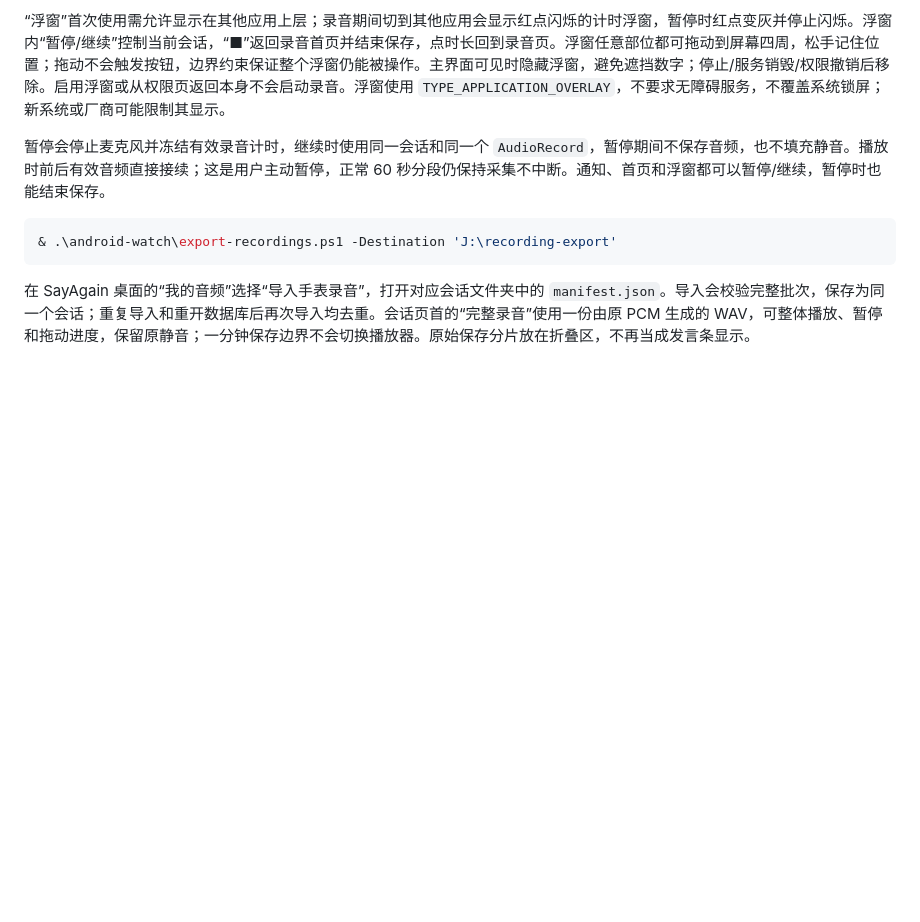
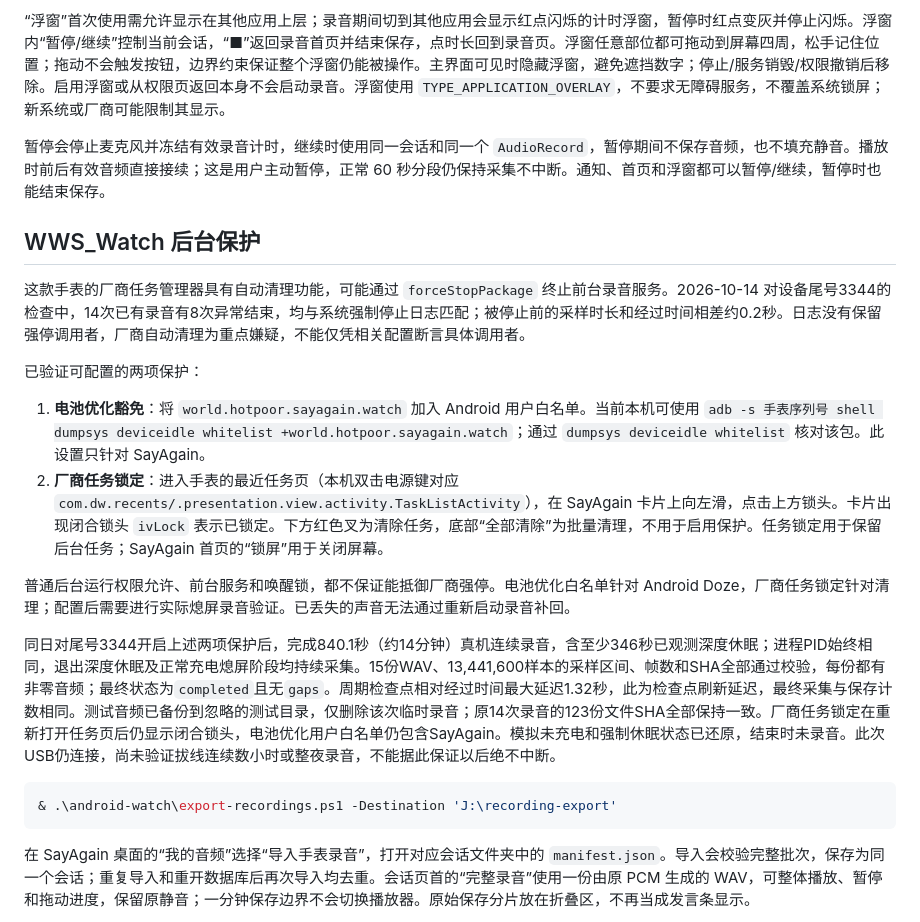
Before and after one commit to hotpoor/HOTPOOR-SayAgain, a Markdown page: android-watch/README.md, the part around the change. Drawn GitHub-style; blank space fills up the shorter version.

Commit message:
Document watch background protections verified under screen-off and Doze

````diff
--- a/android-watch/README.md
+++ b/android-watch/README.md
@@ -18,6 +18,19 @@
 “浮窗”首次使用需允许显示在其他应用上层；录音期间切到其他应用会显示红点闪烁的计时浮窗，暂停时红点变灰并停止闪烁。浮窗内“暂停/继续”控制当前会话，“■”返回录音首页并结束保存，点时长回到录音页。浮窗任意部位都可拖动到屏幕四周，松手记住位置；拖动不会触发按钮，边界约束保证整个浮窗仍能被操作。主界面可见时隐藏浮窗，避免遮挡数字；停止/服务销毁/权限撤销后移除。启用浮窗或从权限页返回本身不会启动录音。浮窗使用 `TYPE_APPLICATION_OVERLAY`，不要求无障碍服务，不覆盖系统锁屏；新系统或厂商可能限制其显示。
 
 暂停会停止麦克风并冻结有效录音计时，继续时使用同一会话和同一个 `AudioRecord`，暂停期间不保存音频，也不填充静音。播放时前后有效音频直接接续；这是用户主动暂停，正常 60 秒分段仍保持采集不中断。通知、首页和浮窗都可以暂停/继续，暂停时也能结束保存。
+
+## WWS_Watch 后台保护
+
+这款手表的厂商任务管理器具有自动清理功能，可能通过 `forceStopPackage` 终止前台录音服务。2026-10-14 对设备尾号3344的检查中，14次已有录音有8次异常结束，均与系统强制停止日志匹配；被停止前的采样时长和经过时间相差约0.2秒。日志没有保留强停调用者，厂商自动清理为重点嫌疑，不能仅凭相关配置断言具体调用者。
+
+已验证可配置的两项保护：
+
+1. **电池优化豁免**：将 `world.hotpoor.sayagain.watch` 加入 Android 用户白名单。当前本机可使用 `adb -s 手表序列号 shell dumpsys deviceidle whitelist +world.hotpoor.sayagain.watch`；通过 `dumpsys deviceidle whitelist` 核对该包。此设置只针对 SayAgain。
+2. **厂商任务锁定**：进入手表的最近任务页（本机双击电源键对应 `com.dw.recents/.presentation.view.activity.TaskListActivity`），在 SayAgain 卡片上向左滑，点击上方锁头。卡片出现闭合锁头 `ivLock` 表示已锁定。下方红色叉为清除任务，底部“全部清除”为批量清理，不用于启用保护。任务锁定用于保留后台任务；SayAgain 首页的“锁屏”用于关闭屏幕。
+
+普通后台运行权限允许、前台服务和唤醒锁，都不保证能抵御厂商强停。电池优化白名单针对 Android Doze，厂商任务锁定针对清理；配置后需要进行实际熄屏录音验证。已丢失的声音无法通过重新启动录音补回。
+
+同日对尾号3344开启上述两项保护后，完成840.1秒（约14分钟）真机连续录音，含至少346秒已观测深度休眠；进程PID始终相同，退出深度休眠及正常充电熄屏阶段均持续采集。15份WAV、13,441,600样本的采样区间、帧数和SHA全部通过校验，每份都有非零音频；最终状态为`completed`且无`gaps`。周期检查点相对经过时间最大延迟1.32秒，此为检查点刷新延迟，最终采集与保存计数相同。测试音频已备份到忽略的测试目录，仅删除该次临时录音；原14次录音的123份文件SHA全部保持一致。厂商任务锁定在重新打开任务页后仍显示闭合锁头，电池优化用户白名单仍包含SayAgain。模拟未充电和强制休眠状态已还原，结束时未录音。此次USB仍连接，尚未验证拔线连续数小时或整夜录音，不能据此保证以后绝不中断。
 
 ```powershell
 & .\android-watch\export-recordings.ps1 -Destination 'J:\recording-export'
````
